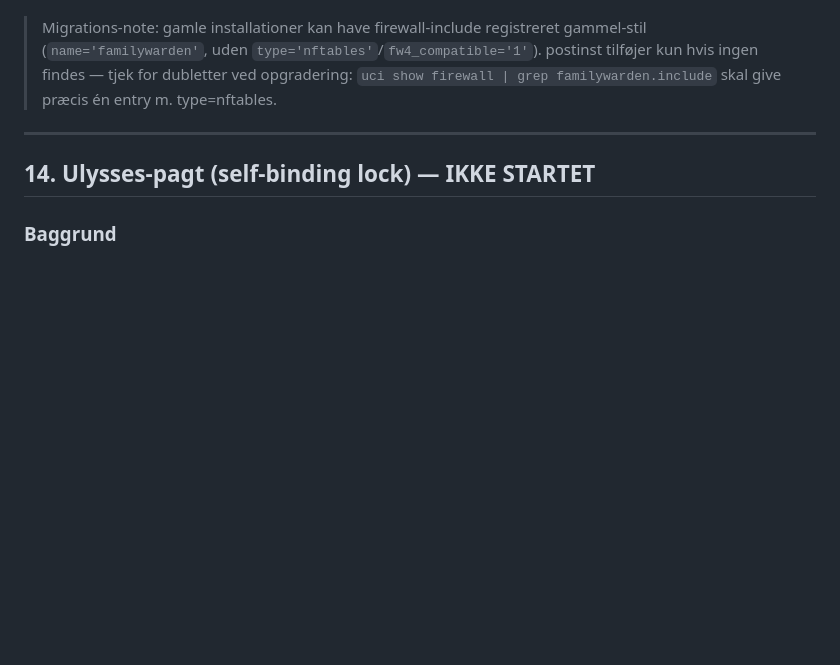
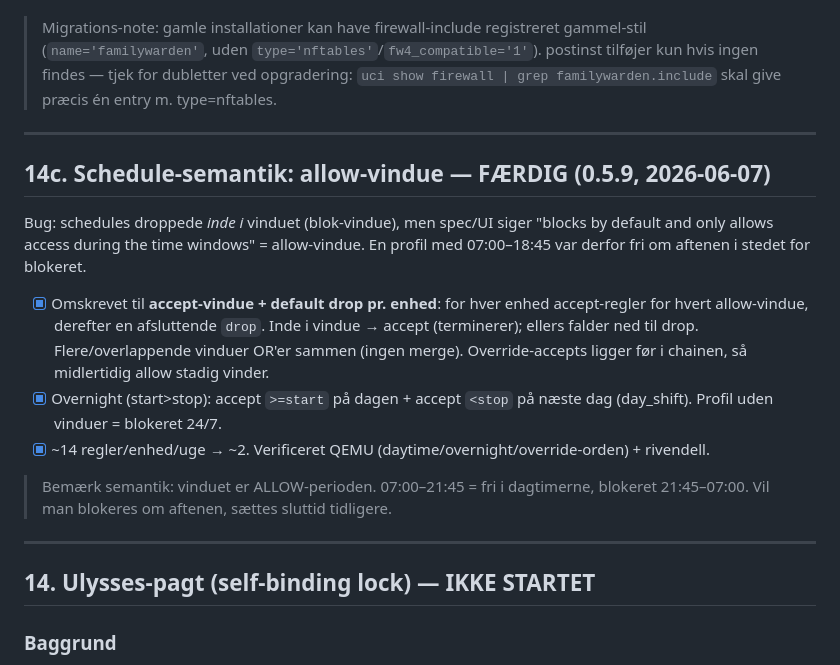
Before and after one commit to denogio/familywarden, a Markdown page: PLAN.md, the part around the change. GitHub-like rendering; blank space fills up the shorter version.

Commit message:
PLAN.md: record allow-window schedule fix (14c)

```diff
--- a/PLAN.md
+++ b/PLAN.md
@@ -242,6 +242,27 @@ Rivendell: tom chain + manglende include fuldt gendannet af ét reload.
 
 ---
 
+## 14c. Schedule-semantik: allow-vindue — FÆRDIG (0.5.9, 2026-06-07)
+
+Bug: schedules droppede *inde i* vinduet (blok-vindue), men spec/UI siger
+"blocks by default and only allows access during the time windows" = allow-vindue.
+En profil med 07:00–18:45 var derfor fri om aftenen i stedet for blokeret.
+
+- [x] Omskrevet til **accept-vindue + default drop pr. enhed**: for hver enhed
+      accept-regler for hvert allow-vindue, derefter en afsluttende `drop`.
+      Inde i vindue → accept (terminerer); ellers falder ned til drop.
+      Flere/overlappende vinduer OR'er sammen (ingen merge). Override-accepts
+      ligger før i chainen, så midlertidig allow stadig vinder.
+- [x] Overnight (start>stop): accept `>=start` på dagen + accept `<stop` på næste
+      dag (day_shift). Profil uden vinduer = blokeret 24/7.
+- [x] ~14 regler/enhed/uge → ~2. Verificeret QEMU (daytime/overnight/override-orden)
+      + rivendell.
+
+> Bemærk semantik: vinduet er ALLOW-perioden. 07:00–21:45 = fri i dagtimerne,
+> blokeret 21:45–07:00. Vil man blokeres om aftenen, sættes sluttid tidligere.
+
+---
+
 ## 14. Ulysses-pagt (self-binding lock) — IKKE STARTET
 
 ### Baggrund
```
